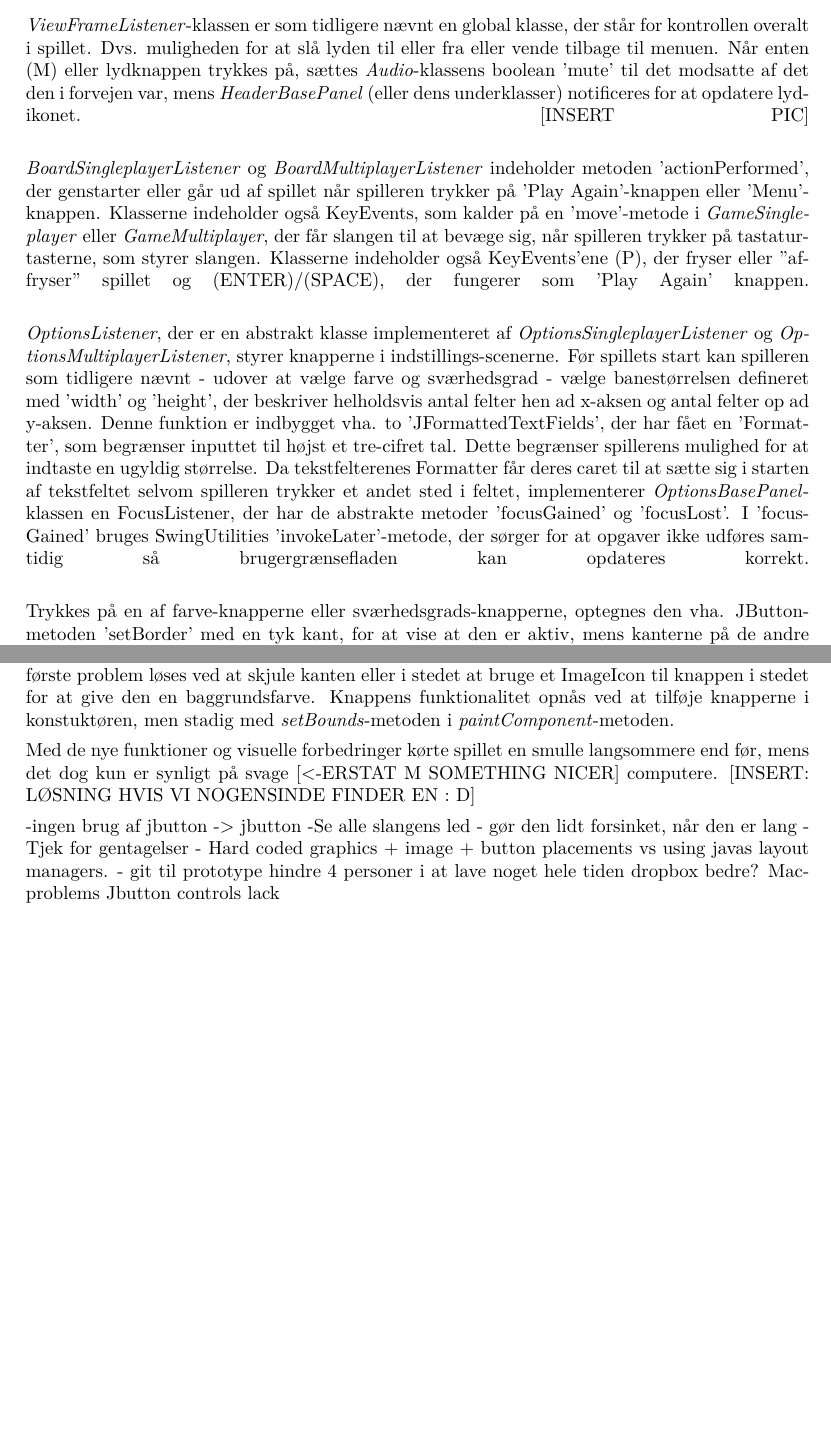
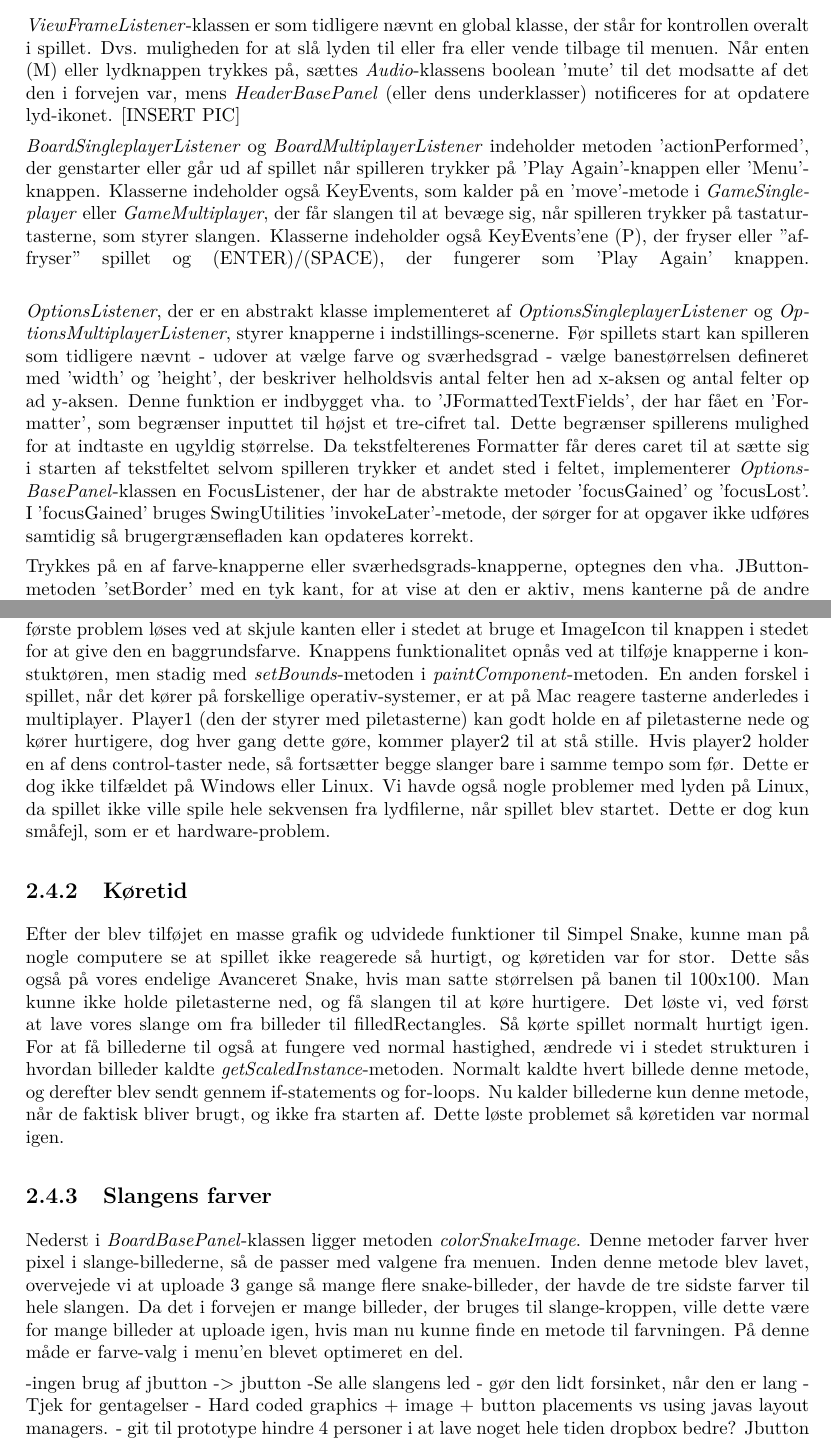
Before and after one commit to RandomInEqualities/Snake, a LaTeX document (rapport/rapport.tex, which reads rapport/content/advanceret/evaluering.tex, rapport/content/advanceret/implementering.tex): two parts of pages 20 and 21 of 24, joined at a grey line, cut so that both start at the same text, the shorter picture padded with empty space. Compiled offline with pdfLaTeX.

Commit message:
evaluering skrivere mere på

```diff
--- a/rapport/content/advanceret/evaluering.tex
+++ b/rapport/content/advanceret/evaluering.tex
@@ -3,6 +5,17 @@
 For at sikre stabilitet af brugergrænsefladen er spillet afprøvet i forskellige størrelser og på forskellige operativsystemer. Placeringen af komponenterne er ens i Micrsoft Windows 8.1 og dens ældre versioner, [INSERT---------]. Derimod har JButtons et lidt andet udseende på [INSEEEEERT], idet deres baggrundsfarve i dette operativsystem ikke er synlig medmindre deres kant skjules. Derudover virker de her heller ikke, hvis de tilføjes til et panel i \textit{paintComponent}-metoden. Det første problem løses ved at skjule kanten eller i stedet at bruge et ImageIcon til knappen i stedet for at give den en baggrundsfarve. Knappens funktionalitet opnås ved at tilføje knapperne i konstuktøren, men stadig med \textit{setBounds}-metoden i \textit{paintComponent}-metoden.
+En anden forskel i spillet, når det kører på forskellige operativ-systemer, er at på Mac reagere tasterne anderledes i multiplayer. Player1 (den der styrer med piletasterne) kan godt holde en af piletasterne nede og kører hurtigere, dog hver gang dette gøre, kommer player2 til at stå stille. Hvis player2 holder en af dens control-taster nede, så fortsætter begge slanger bare i samme tempo som før. Dette er dog ikke tilfældet på Windows eller Linux.
+Vi havde også nogle problemer med lyden på Linux, da spillet ikke ville spile hele sekvensen fra lydfilerne, når spillet blev startet.
+Dette er dog kun småfejl, som er et hardware-problem.
 
-Med de nye funktioner og visuelle forbedringer kørte spillet en smulle langsommere end før, mens det dog kun er synligt på svage [<-ERSTAT M SOMETHING NICER] computere. [INSERT: LØSNING HVIS VI NOGENSINDE FINDER EN : D]
+\subsection{Køretid}
+Efter der blev tilføjet en masse grafik og udvidede funktioner til Simpel Snake, kunne man på nogle computere se at spillet ikke reagerede så hurtigt, og køretiden var for stor.
+Dette sås også på vores endelige Avanceret Snake, hvis man satte størrelsen på banen til 100x100. Man kunne ikke holde piletasterne ned, og få slangen til at køre hurtigere. Det løste vi, ved først at lave vores slange om fra billeder til filledRectangles. Så kørte spillet normalt hurtigt igen.
+For at få billederne til også at fungere ved normal hastighed, ændrede vi i stedet strukturen i hvordan billeder kaldte \textit{getScaledInstance}-metoden. Normalt kaldte hvert billede denne metode, og derefter blev sendt gennem if-statements og for-loops. Nu kalder billederne kun denne metode, når de faktisk bliver brugt, og ikke fra starten af. Dette løste problemet så køretiden var normal igen.
+
+\subsection{Slangens farver}
+Nederst i \textit{BoardBasePanel}-klassen ligger metoden \textit{colorSnakeImage}. Denne metoder farver hver pixel i slange-billederne, så de passer med valgene fra menuen.
+Inden denne metode blev lavet, overvejede vi at uploade 3 gange så mange flere snake-billeder, der havde de tre sidste farver til hele slangen. Da det i forvejen er mange billeder, der bruges til slange-kroppen, ville dette være for mange billeder at uploade igen, hvis man nu kunne finde en metode til farvningen.
+På denne måde er farve-valg i menu'en blevet optimeret en del.
 
 -ingen brug af jbutton -> jbutton
 -Se alle slangens led - gør den lidt forsinket, når den er lang
@@ -11,6 +24,4 @@ Med de nye funktioner og visuelle forbedringer kørte spillet en smulle langsomm
 - git til prototype
 	hindre 4 personer i at lave noget hele tiden
 	dropbox bedre?
-Mac-problems
 Jbutton
-controls lack
--- a/rapport/content/advanceret/implementering.tex
+++ b/rapport/content/advanceret/implementering.tex
@@ -72,12 +72,12 @@ Især når \textit{ViewFrame} oprettes, bruges 'setFocusable'- og 'requestFocus'
 \linebreak
 
 \textit{ViewFrameListener}-klassen er som tidligere nævnt en global klasse, der står for kontrollen overalt i spillet. Dvs. muligheden for at slå lyden til eller fra eller vende tilbage til menuen. Når enten (M) eller lydknappen trykkes på, sættes \textit{Audio}-klassens boolean 'mute' til det modsatte af det den i forvejen var, mens \textit{HeaderBasePanel} (eller dens underklasser) notificeres for at opdatere lyd-ikonet. [INSERT PIC]
-\linebreak
+
 
 \textit{BoardSingleplayerListener} og \textit{BoardMultiplayerListener} indeholder metoden 'actionPerformed', der genstarter eller går ud af spillet når spilleren trykker på 'Play Again'-knappen eller 'Menu'-knappen. Klasserne indeholder også KeyEvents, som kalder på en 'move'-metode i \textit{GameSingleplayer} eller \textit{GameMultiplayer}, der får slangen til at bevæge sig, når spilleren trykker på tastatur-tasterne, som styrer slangen. Klasserne indeholder også KeyEvents'ene (P), der fryser eller ''af-fryser'' spillet og (ENTER)/(SPACE), der fungerer som 'Play Again' knappen.
 \linebreak
 
 \textit{OptionsListener}, der er en abstrakt klasse implementeret af \textit{OptionsSingleplayerListener} og \textit{OptionsMultiplayerListener}, styrer knapperne i indstillings-scenerne. Før spillets start kan spilleren som tidligere nævnt - udover at vælge farve og sværhedsgrad - vælge banestørrelsen defineret med 'width' og 'height', der beskriver helholdsvis antal felter hen ad x-aksen og antal felter op ad y-aksen. Denne funktion er indbygget vha. to 'JFormattedTextFields', der har fået en 'Formatter', som begrænser inputtet til højst et tre-cifret tal. Dette begrænser spillerens mulighed for at indtaste en ugyldig størrelse. Da tekstfelterenes Formatter får deres caret til at sætte sig i starten af tekstfeltet selvom spilleren trykker et andet sted i feltet, implementerer \textit{OptionsBasePanel}-klassen en FocusListener, der har de abstrakte metoder 'focusGained' og 'focusLost'. I 'focusGained' bruges SwingUtilities 'invokeLater'-metode, der sørger for at opgaver ikke udføres samtidig så brugergrænsefladen kan opdateres korrekt.
-\linebreak
+
 
 Trykkes på en af farve-knapperne eller sværhedsgrads-knapperne, optegnes den vha. JButton-metoden 'setBorder' med en tyk kant, for at vise at den er aktiv, mens kanterne på de andre knapper fjernes med 'setBorderPainted(false)'. Trykkes på en farveknap, sendes farven til \textit{BoardSingleplayerPanels} eller \textit{BoardMultiplayerPanels} 'setSnakeColor'-metode, der derefter bruger farven som beskrevet tidligere. Trykkes på en sværhedsgradsknap, sættes  en 'Difficulty' enum i superklassen til den valgte sværhedsgrad, hvorefter denne bruges når 'Play'-knappen i underklasserne trykkes eller der trykkes (ENTER). 'Play'-knappen kalder på den implementerede abstrakte metode 'playAgain', som først tjekker om tekst-felterne for bane-størrelsen er tomme, da der så printes en fejlmelding. For ikke at gøre det for svært for spilleren at indtaste en gyldig værdi, ses der bort fra eventuelle mellemrum før, i eller efter tallene. Dette gøres med metoden 'getInput' i superklassen, der fjerner alle mellemrum. Der undersøges derefter om tallene ligger mellem 5 og 100. Hvis dette er tilfældet, sættes bane-størrelsen vha. game-klassernes 'setBoardSize'-metode, sværhedsgraden sættes med 'setTimedMovementSpeed'-metoden med et heltals-parameter afhængig af Difficulty enum-staten. Til sidsts startes spillet med metoden 'start' og \textit{ViewFrame}-klassens 'showGame' metode kaldes for at skifte options-panelet ud med spil-panelet.
```
Also changed, not shown: rapport/content/grundlaeggende/evaluering.tex (+1 -1 lines), rapport/rapport.pdf, rapport/content/advanceret/evaluering.tex (2 more changed lines), rapport/content/advanceret/implementering.tex (4 more changed lines), 3 other files.
